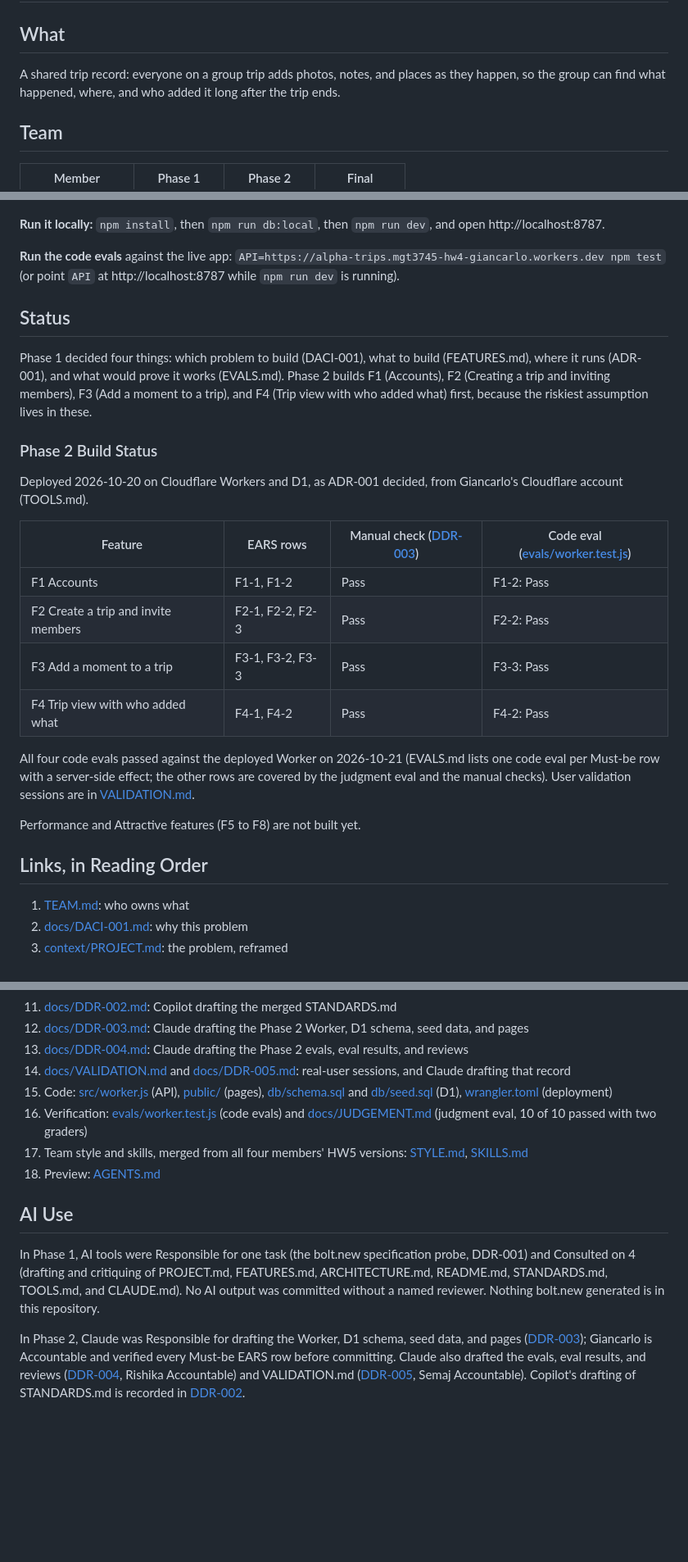
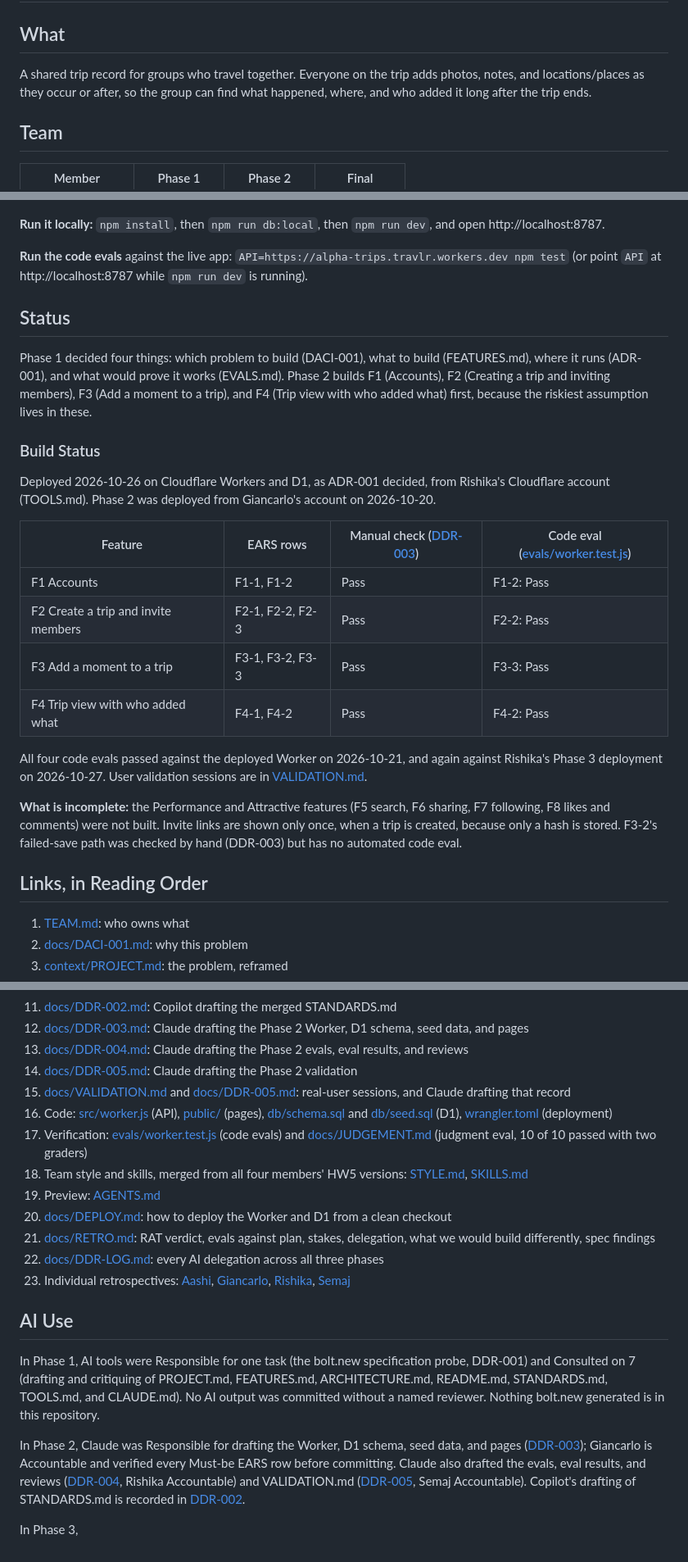
Before and after one commit to mehtaaashi05/mgt3745-team-Alpha-, a Markdown page: README.md, 3 parts joined by grey strips. Shown at 82% size. GitHub-like rendering; blank space fills up the shorter version.

Commit message:
Revise README for project updates and clarifications
## What changed
Updates the README for Phase 3:
- The live app, demo trip link, and code eval command now point to the Phase 3 deployment on Rishika's Cloudflare account (https://alpha-trips.travlr.workers.dev).
- The opening summary now says who the app is for (groups who travel together) AND what it does.
- The Build Status now names the Phase 3 deployment date and includes a paragraph on what is incomplete.
- Adds Links entries for DEPLOY.md, RETRO.md, DDR-LOG.md, and each member's retro in docs/retro/. These files are being written this week, so the links will resolve once they merge. Also added a DDR-005 link from phase 2.

## RACI row
README.md (Implementer, A)

## How to check it
Open the live app link and sign in with the demo account. Run `API=https://alpha-trips.travlr.workers.dev npm test`; it should show pass 4, fail 0. The Phase 3 links will show as missing until DEPLOY.md, RETRO.md, DDR-LOG.md, and the retro pages merge; every link will be checked again before the deadline.

## AI use
Claude drafted the README edits; I reviewed and edited them before committing. DDR to be added in docs/DDR-LOG.md.

```diff
--- a/README.md
+++ b/README.md
@@ -2,7 +2,7 @@
 
 ## What
 
-A shared trip record: everyone on a group trip adds photos, notes, and places as they happen, so the group can find what happened, where, and who added it long after the trip ends.
+A shared trip record for groups who travel together. Everyone on the trip adds photos, notes, and locations/places as they occur or after, so the group can find what happened, where, and who added it long after the trip ends.
 
 ## Team
 
@@ -25,15 +25,15 @@ Working agreement, RACI matrix, and rotation plan: [TEAM.md](TEAM.md).
 
 **Run it locally:** `npm install`, then `npm run db:local`, then `npm run dev`, and open http://localhost:8787.
 
-**Run the code evals** against the live app: `API=https://alpha-trips.mgt3745-hw4-giancarlo.workers.dev npm test` (or point `API` at http://localhost:8787 while `npm run dev` is running).
+**Run the code evals** against the live app: `API=https://alpha-trips.travlr.workers.dev npm test` (or point `API` at http://localhost:8787 while `npm run dev` is running).
 
 ## Status
 
 Phase 1 decided four things: which problem to build (DACI-001), what to build (FEATURES.md), where it runs (ADR-001), and what would prove it works (EVALS.md). Phase 2 builds F1 (Accounts), F2 (Creating a trip and inviting members), F3 (Add a moment to a trip), and F4 (Trip view with who added what) first, because the riskiest assumption lives in these.
 
-### Phase 2 Build Status
+### Build Status
 
-Deployed 2026-10-20 on Cloudflare Workers and D1, as ADR-001 decided, from Giancarlo's Cloudflare account (TOOLS.md).
+Deployed 2026-10-26 on Cloudflare Workers and D1, as ADR-001 decided, from Rishika's Cloudflare account (TOOLS.md). Phase 2 was deployed from Giancarlo's account on 2026-10-20.
 
 | Feature | EARS rows | Manual check ([DDR-003](docs/DDR-003.md)) | Code eval ([evals/worker.test.js](evals/worker.test.js)) |
 |---|---|---|---|
@@ -42,13 +42,11 @@ Deployed 2026-10-20 on Cloudflare Workers and D1, as ADR-001 decided, from Gianc
 | F3 Add a moment to a trip | F3-1, F3-2, F3-3 | Pass | F3-3: Pass |
 | F4 Trip view with who added what | F4-1, F4-2 | Pass | F4-2: Pass |
 
-All four code evals passed against the deployed Worker on 2026-10-21 (EVALS.md lists one code eval per Must-be row with a server-side effect; the other rows are covered by the judgment eval and the manual checks). User validation sessions are in [VALIDATION.md](docs/VALIDATION.md).
+All four code evals passed against the deployed Worker on 2026-10-21, and again against Rishika's Phase 3 deployment on 2026-10-27. User validation sessions are in [VALIDATION.md](docs/VALIDATION.md).
 
-Performance and Attractive features (F5 to F8) are not built yet.
-
+**What is incomplete:** the Performance and Attractive features (F5 search, F6 sharing, F7 following, F8 likes and comments) were not built. Invite links are shown only once, when a trip is created, because only a hash is stored. F3-2's failed-save path was checked by hand (DDR-003) but has no automated code eval.
 
 ## Links, in Reading Order
-
 1. [TEAM.md](TEAM.md): who owns what
 2. [docs/DACI-001.md](docs/DACI-001.md): why this problem
 3. [context/PROJECT.md](context/PROJECT.md): the problem, reframed
@@ -62,14 +60,21 @@ Performance and Attractive features (F5 to F8) are not built yet.
 11. [docs/DDR-002.md](docs/DDR-002.md): Copilot drafting the merged STANDARDS.md
 12. [docs/DDR-003.md](docs/DDR-003.md): Claude drafting the Phase 2 Worker, D1 schema, seed data, and pages
 13. [docs/DDR-004.md](docs/DDR-004.md): Claude drafting the Phase 2 evals, eval results, and reviews
-14. [docs/VALIDATION.md](docs/VALIDATION.md) and [docs/DDR-005.md](docs/DDR-005.md): real-user sessions, and Claude drafting that record
-15. Code: [src/worker.js](src/worker.js) (API), [public/](public/) (pages), [db/schema.sql](db/schema.sql) and [db/seed.sql](db/seed.sql) (D1), [wrangler.toml](wrangler.toml) (deployment)
-16. Verification: [evals/worker.test.js](evals/worker.test.js) (code evals) and [docs/JUDGEMENT.md](docs/JUDGEMENT.md) (judgment eval, 10 of 10 passed with two graders)
-17. Team style and skills, merged from all four members' HW5 versions: [STYLE.md](context/STYLE.md), [SKILLS.md](context/SKILLS.md)
-18. Preview: [AGENTS.md](context/AGENTS.md)
+14. [docs/DDR-005.md](docs/DDR-005.md): Claude drafting the Phase 2 validation
+15. [docs/VALIDATION.md](docs/VALIDATION.md) and [docs/DDR-005.md](docs/DDR-005.md): real-user sessions, and Claude drafting that record
+16. Code: [src/worker.js](src/worker.js) (API), [public/](public/) (pages), [db/schema.sql](db/schema.sql) and [db/seed.sql](db/seed.sql) (D1), [wrangler.toml](wrangler.toml) (deployment)
+17. Verification: [evals/worker.test.js](evals/worker.test.js) (code evals) and [docs/JUDGEMENT.md](docs/JUDGEMENT.md) (judgment eval, 10 of 10 passed with two graders)
+18. Team style and skills, merged from all four members' HW5 versions: [STYLE.md](context/STYLE.md), [SKILLS.md](context/SKILLS.md)
+19. Preview: [AGENTS.md](context/AGENTS.md)
+20. [docs/DEPLOY.md](docs/DEPLOY.md): how to deploy the Worker and D1 from a clean checkout
+21. [docs/RETRO.md](docs/RETRO.md): RAT verdict, evals against plan, stakes, delegation, what we would build differently, spec findings
+22. [docs/DDR-LOG.md](docs/DDR-LOG.md): every AI delegation across all three phases
+23. Individual retrospectives: [Aashi](docs/retro/aashi.md), [Giancarlo](docs/retro/giancarlo.md), [Rishika](docs/retro/rishika.md), [Semaj](docs/retro/semaj.md)
 
 ## AI Use
 
-In Phase 1, AI tools were Responsible for one task (the bolt.new specification probe, DDR-001) and Consulted on 4 (drafting and critiquing of PROJECT.md, FEATURES.md, ARCHITECTURE.md, README.md, STANDARDS.md, TOOLS.md, and CLAUDE.md). No AI output was committed without a named reviewer. Nothing bolt.new generated is in this repository.
+In Phase 1, AI tools were Responsible for one task (the bolt.new specification probe, DDR-001) and Consulted on 7 (drafting and critiquing of PROJECT.md, FEATURES.md, ARCHITECTURE.md, README.md, STANDARDS.md, TOOLS.md, and CLAUDE.md). No AI output was committed without a named reviewer. Nothing bolt.new generated is in this repository.
 
 In Phase 2, Claude was Responsible for drafting the Worker, D1 schema, seed data, and pages ([DDR-003](docs/DDR-003.md)); Giancarlo is Accountable and verified every Must-be EARS row before committing. Claude also drafted the evals, eval results, and reviews ([DDR-004](docs/DDR-004.md), Rishika Accountable) and VALIDATION.md ([DDR-005](docs/DDR-005.md), Semaj Accountable). Copilot's drafting of STANDARDS.md is recorded in [DDR-002](docs/DDR-002.md).
+
+In Phase 3,
```
Also changed, not shown: other parts of README.md (+2 -2 lines).
